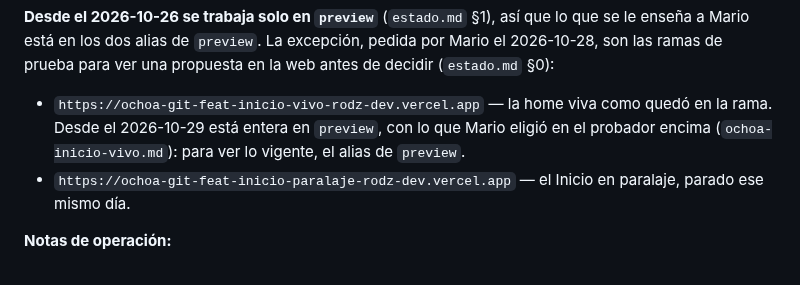
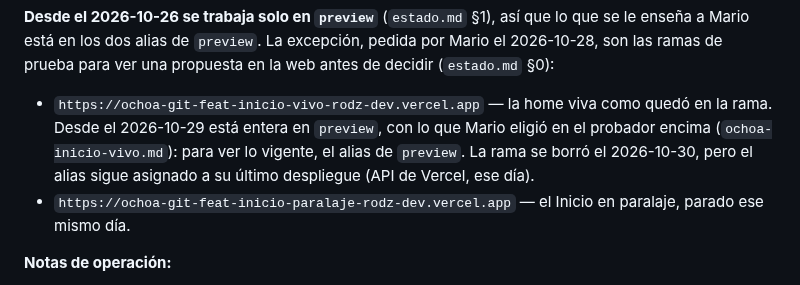
Before and after one commit to PH-Sport/ochoa-cokima, a Markdown page: docs/recursos.md, the part around the change. GitHub-like rendering.

```diff
--- a/docs/recursos.md
+++ b/docs/recursos.md
@@ -43,7 +43,8 @@ son las ramas de prueba para ver una propuesta en la web antes de decidir (`esta
 
 - `https://ochoa-git-feat-inicio-vivo-rodz-dev.vercel.app` — la home viva como quedó en la rama.
   Desde el 2026-10-29 está entera en `preview`, con lo que Mario eligió en el probador encima
-  (`ochoa-inicio-vivo.md`): para ver lo vigente, el alias de `preview`.
+  (`ochoa-inicio-vivo.md`): para ver lo vigente, el alias de `preview`. La rama se borró el
+  2026-10-30, pero el alias sigue asignado a su último despliegue (API de Vercel, ese día).
 - `https://ochoa-git-feat-inicio-paralaje-rodz-dev.vercel.app` — el Inicio en paralaje, parado
   ese mismo día.
 
```
Also changed, not shown: docs/estado.md (+10 -5 lines).
